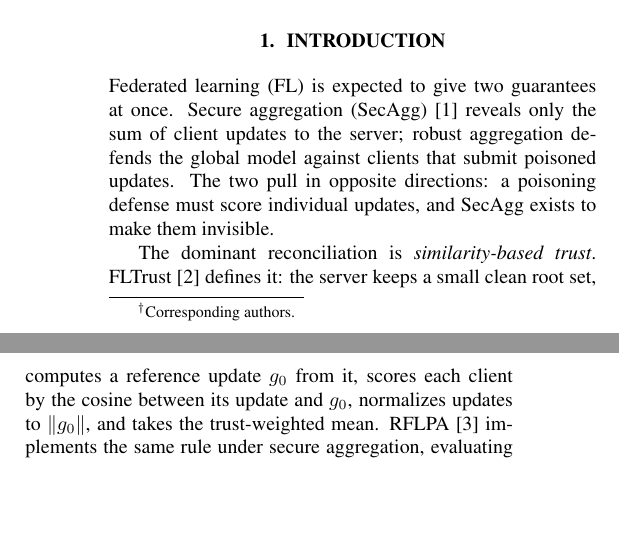
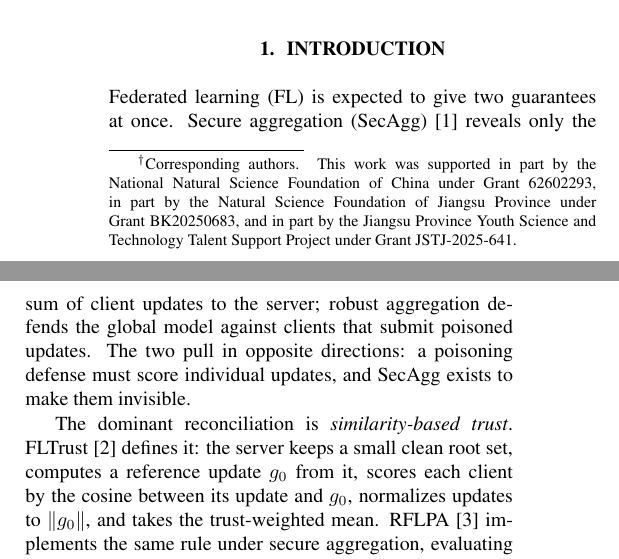
Before and after one commit to haozhou12/cpsubspace-fl-backdoor, a LaTeX paper (paper/icassp/main.tex): two parts of the columns of page 1 of 5, joined at a grey line, cut so that both start at the same text, the shorter picture padded with empty space. Compiled offline with pdfLaTeX.

Commit message:
Three signing affiliations for first author; add funding acknowledgement
Zhou: CS@NJUPT + State Key Lab (Nanjing Univ) + Tongda College. Funding:
NSFC 62602293, Jiangsu NSF BK20250683, Jiangsu Youth S&T JSTJ-2025-641.

Co-Authored-By: Claude Opus 4.8 <noreply@anthropic.com>
Claude-Session: https://claude.ai/code/session_01MQnbG6Z7qceKW6xYbXaEXK

```diff
--- a/paper/icassp/main.tex
+++ b/paper/icassp/main.tex
@@ -13,0 +13,4 @@
+\thanks{$^{\dagger}$Corresponding authors. This work was supported in part by the
+National Natural Science Foundation of China under Grant~62602293, in part by the
+Natural Science Foundation of Jiangsu Province under Grant~BK20250683, and in part
+by the Jiangsu Province Youth Science and Technology Talent Support Project under
```
Also changed, not shown: paper/icassp/main.tex (11 more changed lines).
